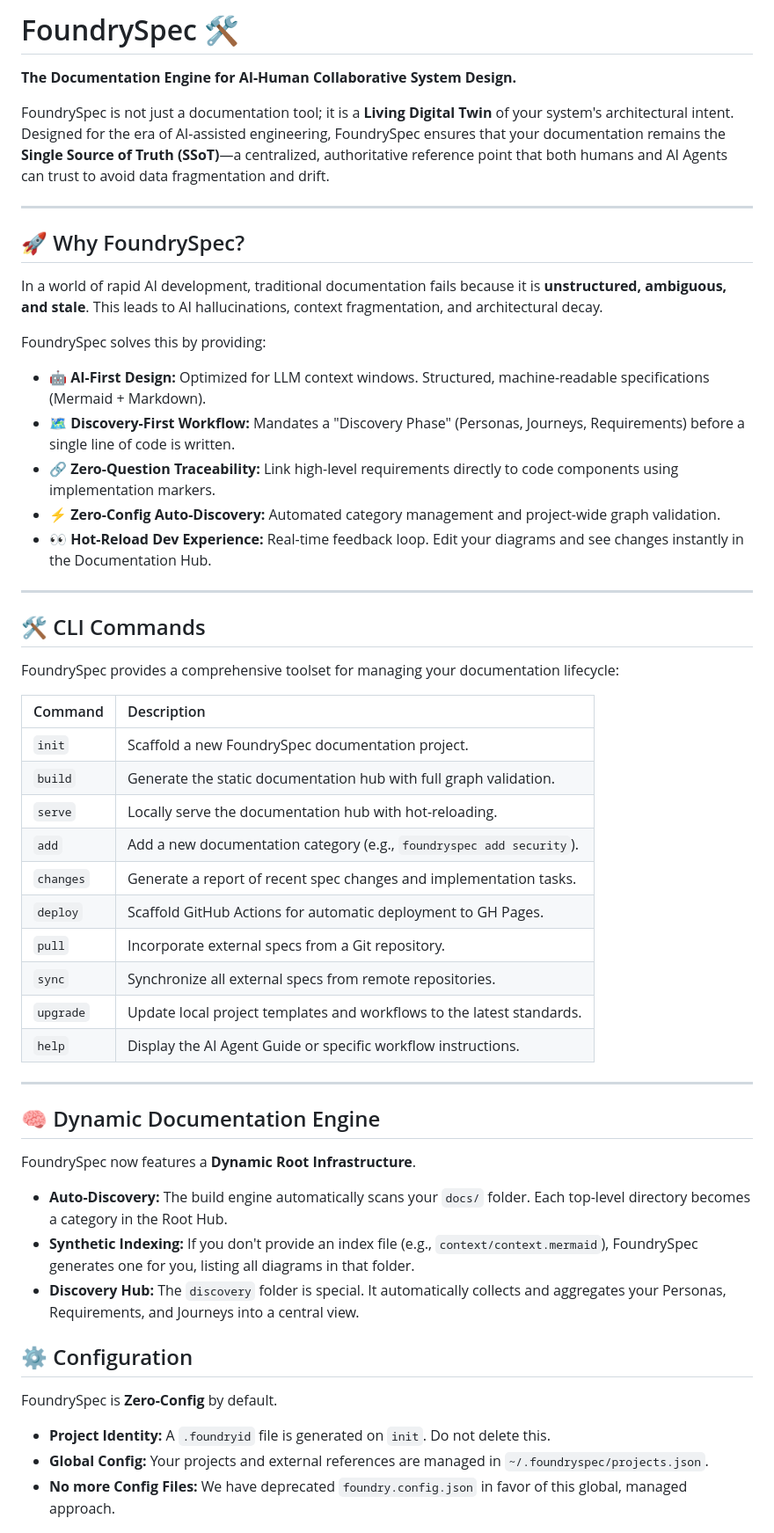
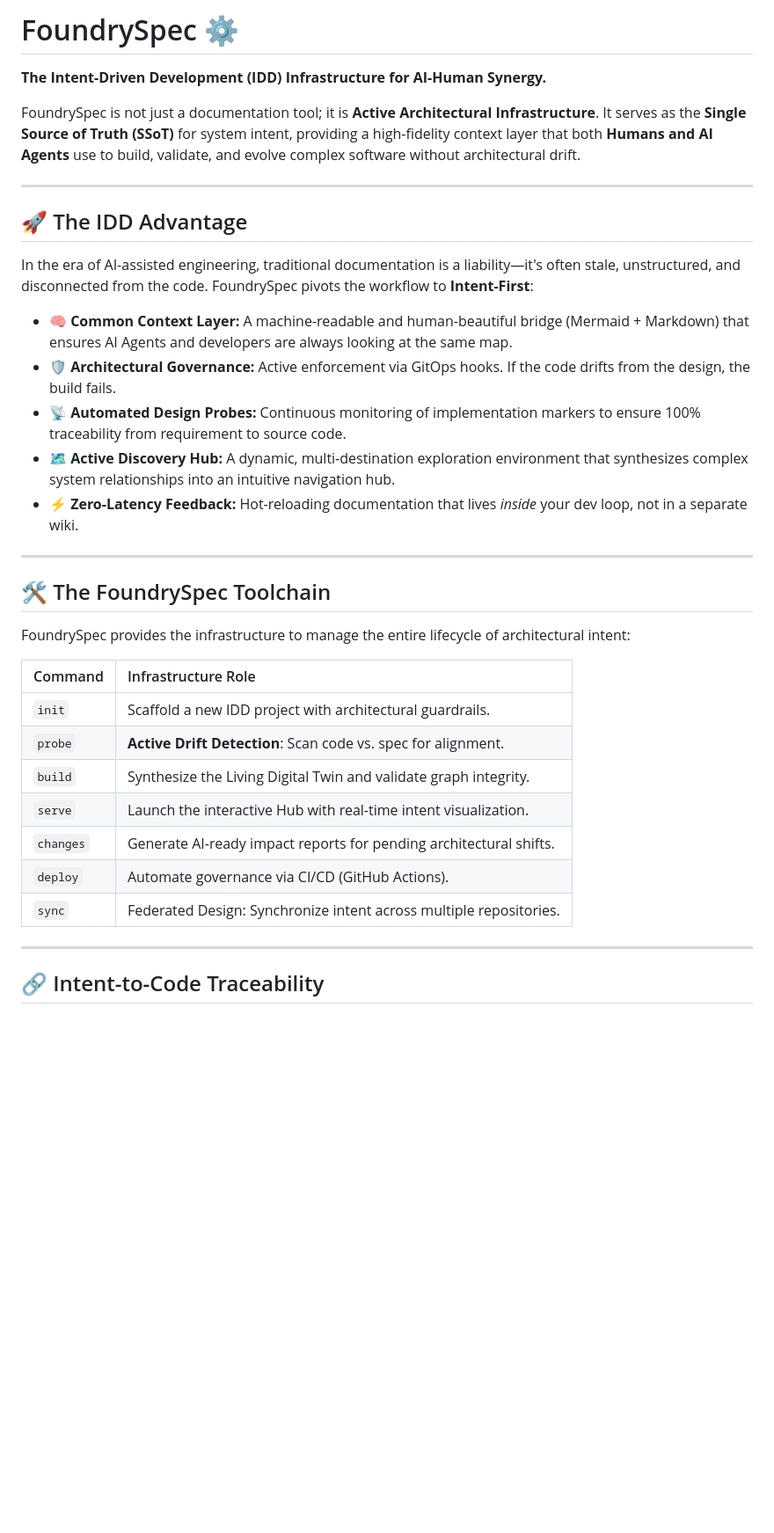
Before and after one commit to futurefoundai/foundryspec, a Markdown page: README.md, the part around one of its changes. Shown at 88% size. Drawn GitHub-style; blank space fills up the shorter version.

Commit message:
docs: pivot vision to Intent-Driven Development Infrastructure

```diff
--- a/README.md
+++ b/README.md
@@ -1,57 +1,38 @@
-# FoundrySpec 🛠️
+# FoundrySpec ⚙️
 
-**The Documentation Engine for AI-Human Collaborative System Design.**
+**The Intent-Driven Development (IDD) Infrastructure for AI-Human Synergy.**
 
-FoundrySpec is not just a documentation tool; it is a **Living Digital Twin** of your system's architectural intent. Designed for the era of AI-assisted engineering, FoundrySpec ensures that your documentation remains the **Single Source of Truth (SSoT)**—a centralized, authoritative reference point that both humans and AI Agents can trust to avoid data fragmentation and drift.
+FoundrySpec is not just a documentation tool; it is **Active Architectural Infrastructure**. It serves as the **Single Source of Truth (SSoT)** for system intent, providing a high-fidelity context layer that both **Humans and AI Agents** use to build, validate, and evolve complex software without architectural drift.
 
 ---
 
-## 🚀 Why FoundrySpec?
+## 🚀 The IDD Advantage
 
-In a world of rapid AI development, traditional documentation fails because it is **unstructured, ambiguous, and stale**. This leads to AI hallucinations, context fragmentation, and architectural decay.
+In the era of AI-assisted engineering, traditional documentation is a liability—it's often stale, unstructured, and disconnected from the code. FoundrySpec pivots the workflow to **Intent-First**:
 
-FoundrySpec solves this by providing:
-
-- 🤖 **AI-First Design:** Optimized for LLM context windows. Structured, machine-readable specifications (Mermaid + Markdown).
-- 🗺️ **Discovery-First Workflow:** Mandates a "Discovery Phase" (Personas, Journeys, Requirements) before a single line of code is written.
-- 🔗 **Zero-Question Traceability:** Link high-level requirements directly to code components using implementation markers.
-- ⚡ **Zero-Config Auto-Discovery:** Automated category management and project-wide graph validation.
-- 👀 **Hot-Reload Dev Experience:** Real-time feedback loop. Edit your diagrams and see changes instantly in the Documentation Hub.
+- 🧠 **Common Context Layer:** A machine-readable and human-beautiful bridge (Mermaid + Markdown) that ensures AI Agents and developers are always looking at the same map.
+- 🛡️ **Architectural Governance:** Active enforcement via GitOps hooks. If the code drifts from the design, the build fails.
+- 📡 **Automated Design Probes:** Continuous monitoring of implementation markers to ensure 100% traceability from requirement to source code.
+- 🗺️ **Active Discovery Hub:** A dynamic, multi-destination exploration environment that synthesizes complex system relationships into an intuitive navigation hub.
+- ⚡ **Zero-Latency Feedback:** Hot-reloading documentation that lives _inside_ your dev loop, not in a separate wiki.
 
 ---
 
-## 🛠️ CLI Commands
+## 🛠️ The FoundrySpec Toolchain
 
-FoundrySpec provides a comprehensive toolset for managing your documentation lifecycle:
+FoundrySpec provides the infrastructure to manage the entire lifecycle of architectural intent:
 
-| Command   | Description                                                           |
-| :-------- | :-------------------------------------------------------------------- |
-| `init`    | Scaffold a new FoundrySpec documentation project.                     |
-| `build`   | Generate the static documentation hub with full graph validation.     |
-| `serve`   | Locally serve the documentation hub with hot-reloading.               |
-| `add`     | Add a new documentation category (e.g., `foundryspec add security`).  |
-| `changes` | Generate a report of recent spec changes and implementation tasks.    |
-| `deploy`  | Scaffold GitHub Actions for automatic deployment to GH Pages.         |
-| `pull`    | Incorporate external specs from a Git repository.                     |
-| `sync`    | Synchronize all external specs from remote repositories.              |
-| `upgrade` | Update local project templates and workflows to the latest standards. |
-| `help`    | Display the AI Agent Guide or specific workflow instructions.         |
+| Command   | Infrastructure Role                                                |
+| :-------- | :----------------------------------------------------------------- |
+| `init`    | Scaffold a new IDD project with architectural guardrails.          |
+| `probe`   | **Active Drift Detection**: Scan code vs. spec for alignment.      |
+| `build`   | Synthesize the Living Digital Twin and validate graph integrity.   |
+| `serve`   | Launch the interactive Hub with real-time intent visualization.    |
+| `changes` | Generate AI-ready impact reports for pending architectural shifts. |
+| `deploy`  | Automate governance via CI/CD (GitHub Actions).                    |
+| `sync`    | Federated Design: Synchronize intent across multiple repositories. |
 
 ---
 
-## 🧠 Dynamic Documentation Engine
+## 🔗 Intent-to-Code Traceability
 
-FoundrySpec now features a **Dynamic Root Infrastructure**.
-
-- **Auto-Discovery:** The build engine automatically scans your `docs/` folder. Each top-level directory becomes a category in the Root Hub.
-- **Synthetic Indexing:** If you don't provide an index file (e.g., `context/context.mermaid`), FoundrySpec generates one for you, listing all diagrams in that folder.
-- **Discovery Hub:** The `discovery` folder is special. It automatically collects and aggregates your Personas, Requirements, and Journeys into a central view.
-
-## ⚙️ Configuration
-
-FoundrySpec is **Zero-Config** by default.
-
-- **Project Identity:** A `.foundryid` file is generated on `init`. Do not delete this.
-- **Global Config:** Your projects and external references are managed in `~/.foundryspec/projects.json`.
-- **No more Config Files:** We have deprecated `foundry.config.json` in favor of this global, managed approach.
-
```
Also changed, not shown: other parts of README.md (+31 -41 lines).
